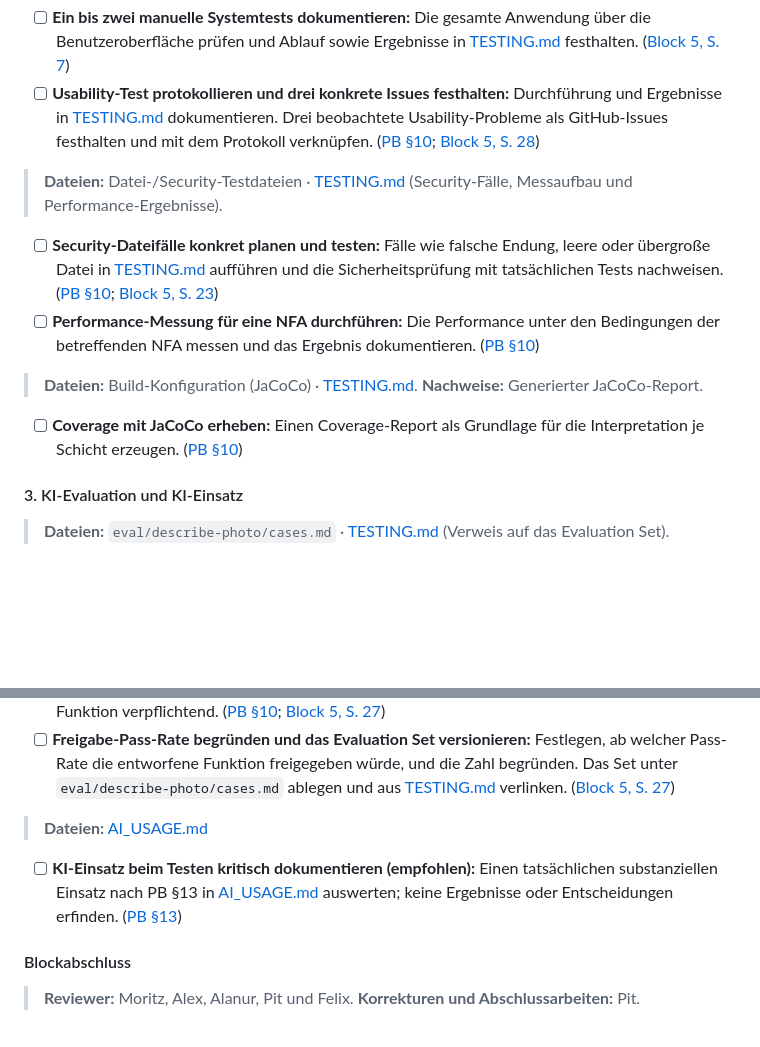
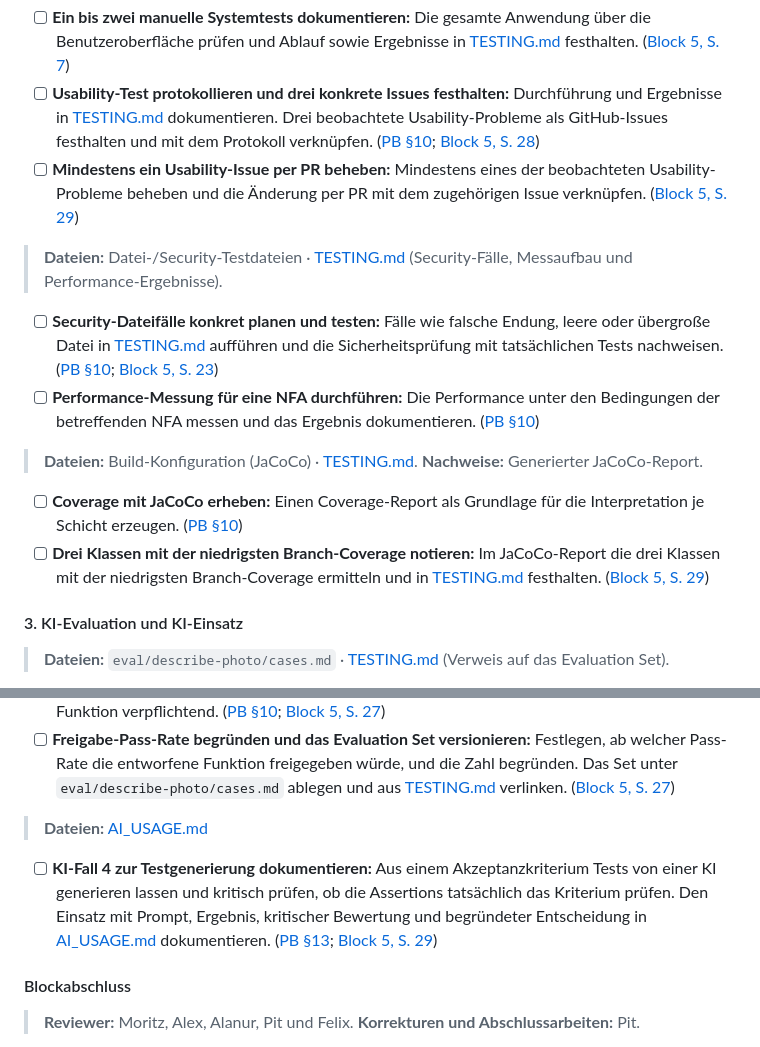
Before and after one commit to felix-henry/photo-album-projekt, a Markdown page: ROADMAP.md, 2 parts joined by grey strips. Drawn GitHub-style; folded sections open; blank space fills up the shorter version.

Commit message:
docs: Fehlende Block-5-Aufgaben in Roadmap ergänzen (#27)
Usability-Fix per PR und die drei Klassen mit niedrigster Branch-Coverage aufnehmen. Den KI-Einsatz zur Testgenerierung mit kritischer Prüfung der Assertions konkretisieren.

```diff
--- a/ROADMAP.md
+++ b/ROADMAP.md
@@ -351,6 +351,7 @@ Die Listen ab Block 2 sind Arbeitslisten. Ein vorhandener Entwurf erfüllt einen
 
 - [ ] **Ein bis zwei manuelle Systemtests dokumentieren:** Die gesamte Anwendung über die Benutzeroberfläche prüfen und Ablauf sowie Ergebnisse in [TESTING.md](TESTING.md) festhalten. ([Block 5, S. 7](docs/lecture_slides/Block_5_Testen_Blackbox.pdf#page=7))
 - [ ] **Usability-Test protokollieren und drei konkrete Issues festhalten:** Durchführung und Ergebnisse in [TESTING.md](TESTING.md) dokumentieren. Drei beobachtete Usability-Probleme als GitHub-Issues festhalten und mit dem Protokoll verknüpfen. ([PB §10](docs/task_description/Projektbeschreibung_Photo_Album.md#10-testing-und-qualitätssicherung-block-5-und-6); [Block 5, S. 28](docs/lecture_slides/Block_5_Testen_Blackbox.pdf#page=28))
+- [ ] **Mindestens ein Usability-Issue per PR beheben:** Mindestens eines der beobachteten Usability-Probleme beheben und die Änderung per PR mit dem zugehörigen Issue verknüpfen. ([Block 5, S. 29](docs/lecture_slides/Block_5_Testen_Blackbox.pdf#page=29))
 
 > **Dateien:** Datei-/Security-Testdateien · [TESTING.md](TESTING.md) (Security-Fälle, Messaufbau und Performance-Ergebnisse).
 
@@ -361,6 +362,7 @@ Die Listen ab Block 2 sind Arbeitslisten. Ein vorhandener Entwurf erfüllt einen
 > **Nachweise:** Generierter JaCoCo-Report.
 
 - [ ] **Coverage mit JaCoCo erheben:** Einen Coverage-Report als Grundlage für die Interpretation je Schicht erzeugen. ([PB §10](docs/task_description/Projektbeschreibung_Photo_Album.md#10-testing-und-qualitätssicherung-block-5-und-6))
+- [ ] **Drei Klassen mit der niedrigsten Branch-Coverage notieren:** Im JaCoCo-Report die drei Klassen mit der niedrigsten Branch-Coverage ermitteln und in [TESTING.md](TESTING.md) festhalten. ([Block 5, S. 29](docs/lecture_slides/Block_5_Testen_Blackbox.pdf#page=29))
 
 #### 3. KI-Evaluation und KI-Einsatz
 
@@ -371,7 +373,7 @@ Die Listen ab Block 2 sind Arbeitslisten. Ein vorhandener Entwurf erfüllt einen
 
 > **Dateien:** [AI_USAGE.md](AI_USAGE.md)
 
-- [ ] **KI-Einsatz beim Testen kritisch dokumentieren (empfohlen):** Einen tatsächlichen substanziellen Einsatz nach PB §13 in [AI_USAGE.md](AI_USAGE.md) auswerten; keine Ergebnisse oder Entscheidungen erfinden. ([PB §13](docs/task_description/Projektbeschreibung_Photo_Album.md#13-einsatz-von-ki))
+- [ ] **KI-Fall 4 zur Testgenerierung dokumentieren:** Aus einem Akzeptanzkriterium Tests von einer KI generieren lassen und kritisch prüfen, ob die Assertions tatsächlich das Kriterium prüfen. Den Einsatz mit Prompt, Ergebnis, kritischer Bewertung und begründeter Entscheidung in [AI_USAGE.md](AI_USAGE.md) dokumentieren. ([PB §13](docs/task_description/Projektbeschreibung_Photo_Album.md#13-einsatz-von-ki); [Block 5, S. 29](docs/lecture_slides/Block_5_Testen_Blackbox.pdf#page=29))
 
 #### Blockabschluss
 
```
